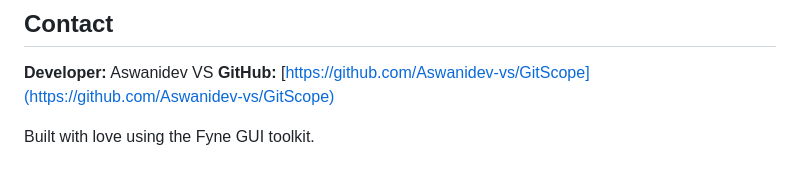
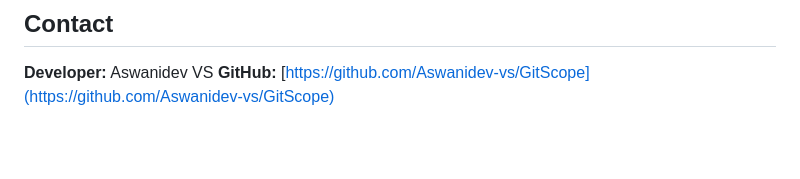
Before and after one commit to Aswanidev-vs/gitscope, a Markdown page: Readme.md, the part around the change. Drawn GitHub-style; blank space fills up the shorter version.

```diff
--- a/Readme.md
+++ b/Readme.md
@@ -178,5 +178,3 @@ See the **LICENSE** file for complete details.
 
 **Developer:** Aswanidev VS
 **GitHub:** [https://github.com/Aswanidev-vs/GitScope](https://github.com/Aswanidev-vs/GitScope)
-
-Built with love using the Fyne GUI toolkit.
```
